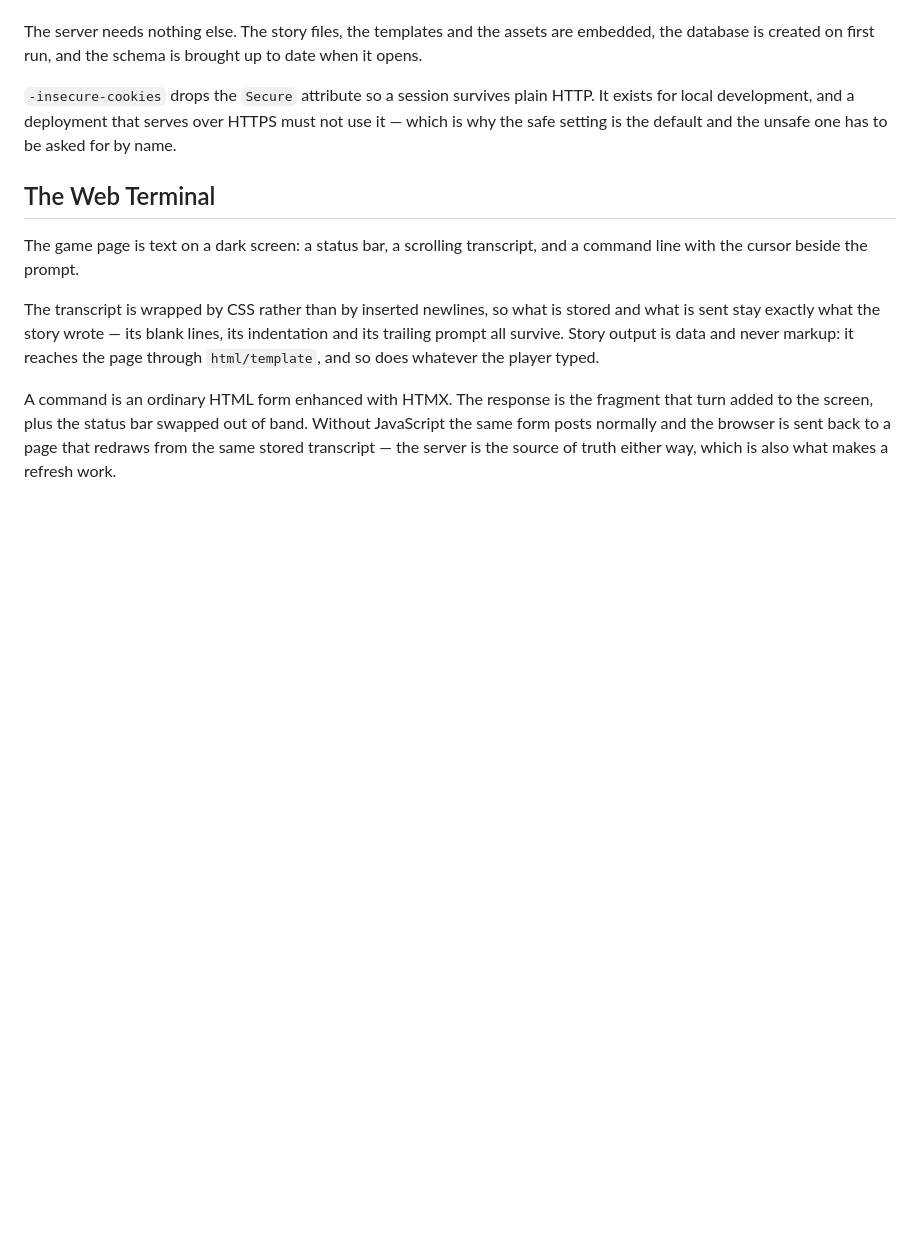
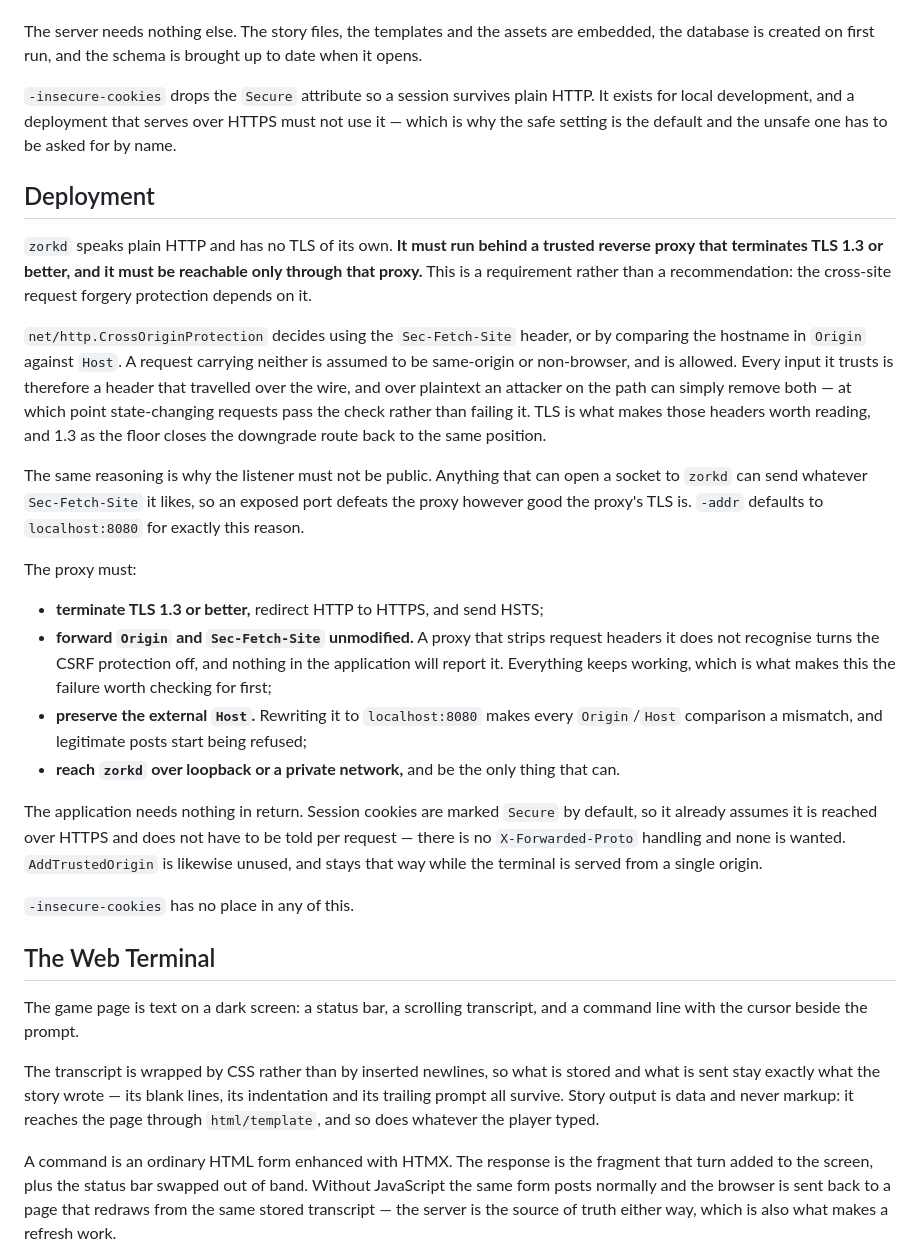
Before and after one commit to mdhender/zorkd, a Markdown page: README.md, the part around the change. GitHub-like rendering; blank space fills up the shorter version.

Commit message:
Say what the deployment has to be
zorkd speaks plain HTTP and has no TLS of its own. That it runs behind a
proxy was written down nowhere, and the one mention of TLS was in passing,
explaining why -insecure-cookies is development-only.

It is a requirement rather than a recommendation, because the CSRF protection
depends on it. CrossOriginProtection decides using Sec-Fetch-Site, or by
comparing Origin against Host, and allows a request that carries neither. Every
input it trusts is a header that travelled over the wire, so over plaintext an
attacker on the path removes both and state-changing requests pass the check
instead of failing it. The protection is not weakened; it is bypassed.

The same argument is why the listener must not be public: anything that can
open a socket to zorkd can send whatever Sec-Fetch-Site it likes. The
localhost:8080 default is that reasoning, and now says so.

Two proxy requirements are recorded because both fail silently. A proxy that
strips headers it does not recognise turns the protection off with everything
still apparently working, and one that rewrites Host to localhost:8080 makes
every Origin comparison a mismatch and starts refusing legitimate posts.

Documentation only; see #9 for the same requirement in the spec, and #10 for
the one part of it the process can check for itself.

Co-Authored-By: Claude Opus 5 (1M context) <noreply@anthropic.com>
Claude-Session: https://claude.ai/code/session_01Jscs7jPw6PAkmYGi6pxPBU

```diff
--- a/README.md
+++ b/README.md
@@ -177,6 +177,25 @@ $ go run ./cmd/zorkd -insecure-cookies        # local development over plain HTT
 The server needs nothing else. The story files, the templates and the assets are embedded, the database is created on first run, and the schema is brought up to date when it opens.
 
 `-insecure-cookies` drops the `Secure` attribute so a session survives plain HTTP. It exists for local development, and a deployment that serves over HTTPS must not use it — which is why the safe setting is the default and the unsafe one has to be asked for by name.
+
+## Deployment
+
+`zorkd` speaks plain HTTP and has no TLS of its own. **It must run behind a trusted reverse proxy that terminates TLS 1.3 or better, and it must be reachable only through that proxy.** This is a requirement rather than a recommendation: the cross-site request forgery protection depends on it.
+
+`net/http.CrossOriginProtection` decides using the `Sec-Fetch-Site` header, or by comparing the hostname in `Origin` against `Host`. A request carrying neither is assumed to be same-origin or non-browser, and is allowed. Every input it trusts is therefore a header that travelled over the wire, and over plaintext an attacker on the path can simply remove both — at which point state-changing requests pass the check rather than failing it. TLS is what makes those headers worth reading, and 1.3 as the floor closes the downgrade route back to the same position.
+
+The same reasoning is why the listener must not be public. Anything that can open a socket to `zorkd` can send whatever `Sec-Fetch-Site` it likes, so an exposed port defeats the proxy however good the proxy's TLS is. `-addr` defaults to `localhost:8080` for exactly this reason.
+
+The proxy must:
+
+* **terminate TLS 1.3 or better,** redirect HTTP to HTTPS, and send HSTS;
+* **forward `Origin` and `Sec-Fetch-Site` unmodified.** A proxy that strips request headers it does not recognise turns the CSRF protection off, and nothing in the application will report it. Everything keeps working, which is what makes this the failure worth checking for first;
+* **preserve the external `Host`.** Rewriting it to `localhost:8080` makes every `Origin`/`Host` comparison a mismatch, and legitimate posts start being refused;
+* **reach `zorkd` over loopback or a private network,** and be the only thing that can.
+
+The application needs nothing in return. Session cookies are marked `Secure` by default, so it already assumes it is reached over HTTPS and does not have to be told per request — there is no `X-Forwarded-Proto` handling and none is wanted. `AddTrustedOrigin` is likewise unused, and stays that way while the terminal is served from a single origin.
+
+`-insecure-cookies` has no place in any of this.
 
 ## The Web Terminal
 
```
